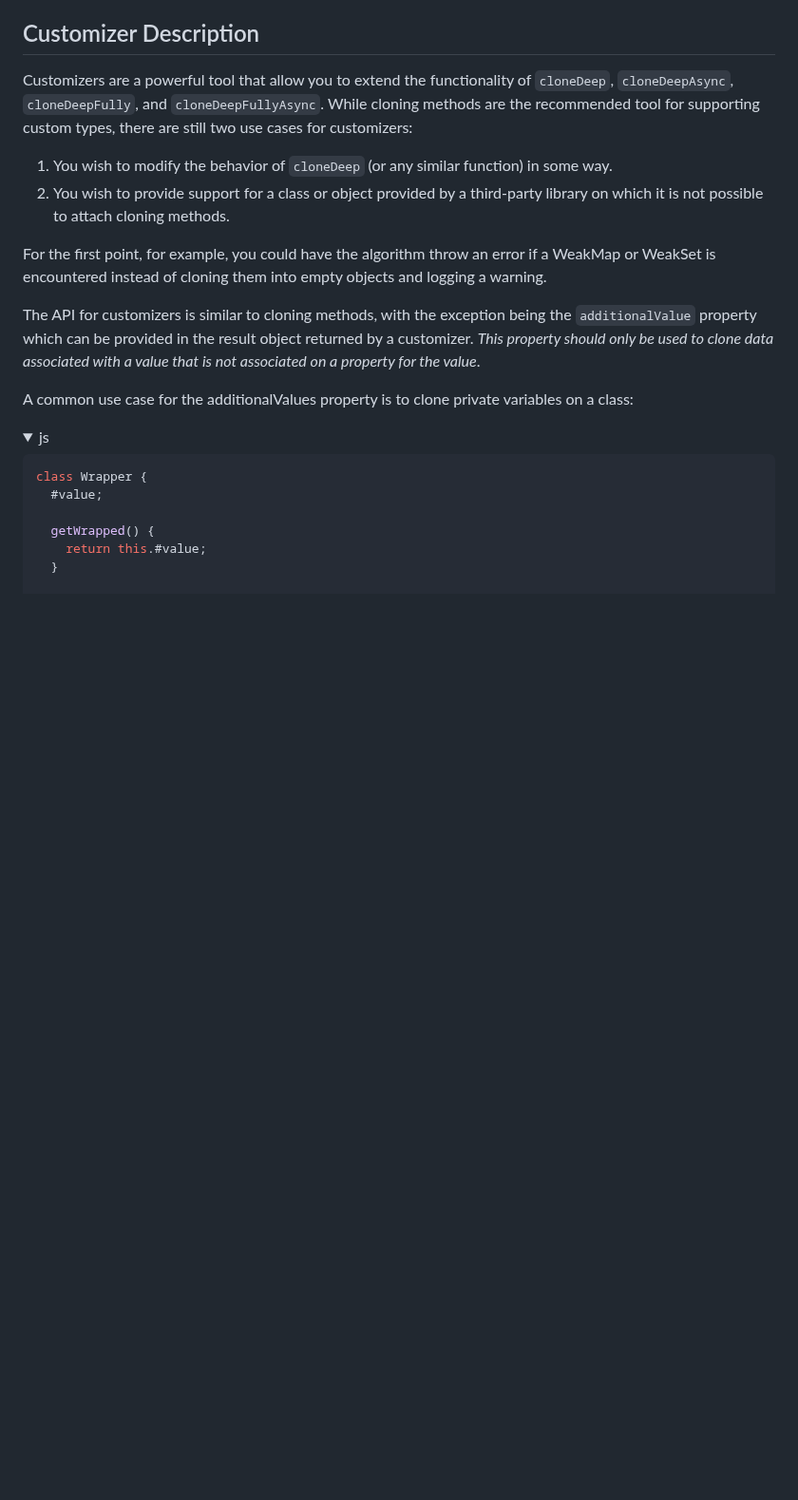
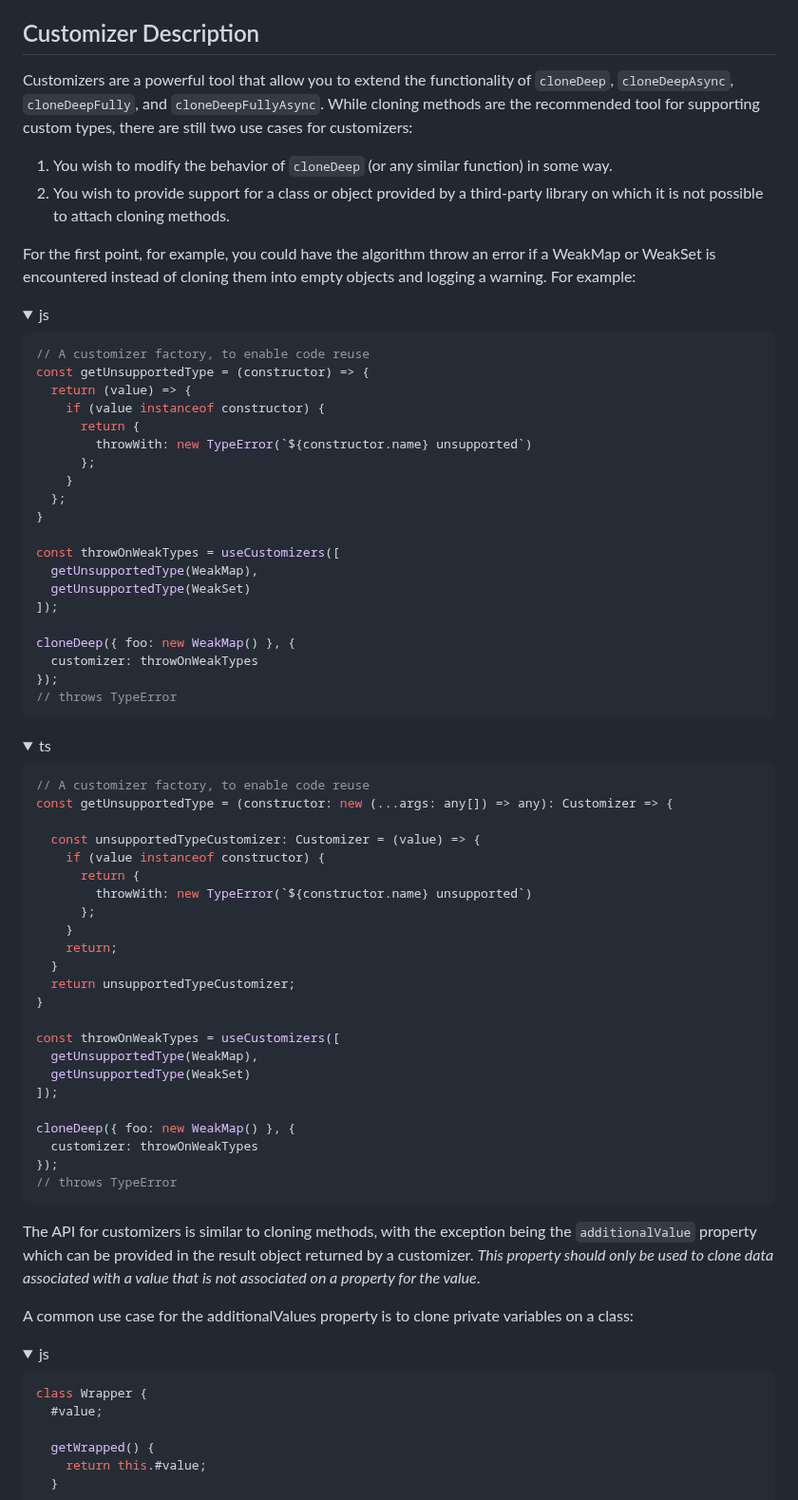
Before and after one commit to calebmsword/clone-deep, a Markdown page: docs/customizers-and-cloning-methods.md, the part around one of its changes. Shown at 95% size. Rendered like a GitHub page; folded sections open; blank space fills up the shorter version.

````diff
--- a/docs/customizers-and-cloning-methods.md
+++ b/docs/customizers-and-cloning-methods.md
@@ -147,4 +147,62 @@ Customizers are a powerful tool that allow you to extend the functionality of `c
   1. You wish to modify the behavior of `cloneDeep` (or any similar function) in some way.
   2. You wish to provide support for a class or object provided by a third-party library on which it is not possible to attach cloning methods.
 
-For the first point, for example, you could have the algorithm throw an error if a WeakMap or WeakSet is encountered instead of cloning them into empty objects and logging a warning.
+For the first point, for example, you could have the algorithm throw an error if a WeakMap or WeakSet is encountered instead of cloning them into empty objects and logging a warning. For example:
+
+<details>
+  <summary>js</summary>
+
+```javascript
+// A customizer factory, to enable code reuse
+const getUnsupportedType = (constructor) => {
+  return (value) => {
+    if (value instanceof constructor) {
+      return {
+        throwWith: new TypeError(`${constructor.name} unsupported`)
+      };
+    }
+  };
+}
+
+const throwOnWeakTypes = useCustomizers([
+  getUnsupportedType(WeakMap),
+  getUnsupportedType(WeakSet)
+]);
+
+cloneDeep({ foo: new WeakMap() }, {
+  customizer: throwOnWeakTypes
+});
+// throws TypeError
+```
+
+</details>
+
+<details>
+  <summary>ts</summary>
+
+```typescript
+// A customizer factory, to enable code reuse
+const getUnsupportedType = (constructor: new (...args: any[]) => any): Customizer => {
+
+  const unsupportedTypeCustomizer: Customizer = (value) => {
+    if (value instanceof constructor) {
+      return {
+        throwWith: new TypeError(`${constructor.name} unsupported`)
+      };
+    }
+    return;
+  }
+  return unsupportedTypeCustomizer;
+}
+
+const throwOnWeakTypes = useCustomizers([
+  getUnsupportedType(WeakMap),
+  getUnsupportedType(WeakSet)
+]);
+
+cloneDeep({ foo: new WeakMap() }, {
+  customizer: throwOnWeakTypes
+});
+// throws TypeError
+```
+
````
Also changed, not shown: other parts of docs/customizers-and-cloning-methods.md (+3 -0 lines).
